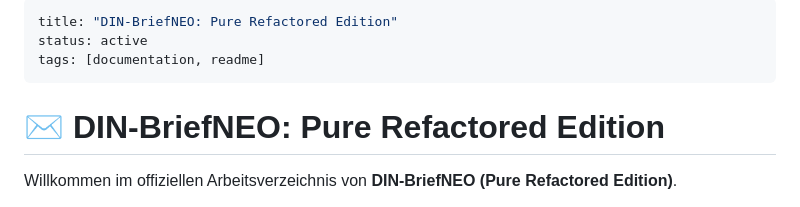
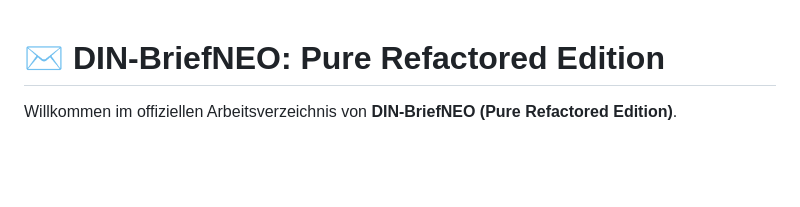
Before and after one commit to grapefruit89/DIN-BriefNEO, a Markdown page: README.md, the part around the change. GitHub-like rendering; blank space fills up the shorter version.

```diff
--- a/README.md
+++ b/README.md
@@ -1,9 +1,3 @@
----
-title: "DIN-BriefNEO: Pure Refactored Edition"
-status: active
-tags: [documentation, readme]
----
-
 # ✉️ DIN-BriefNEO: Pure Refactored Edition
 
 Willkommen im offiziellen Arbeitsverzeichnis von **DIN-BriefNEO (Pure Refactored Edition)**.
```
